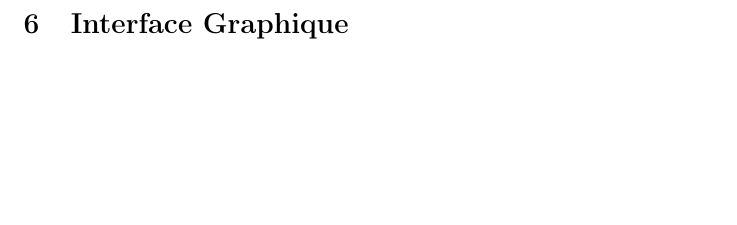
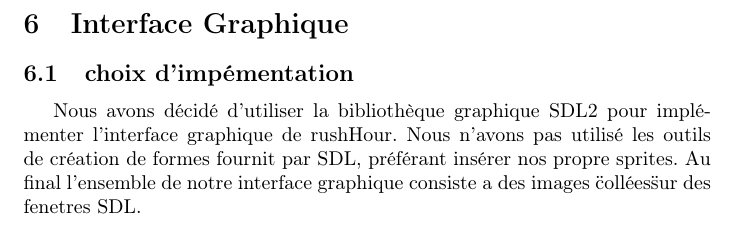
Before and after one commit to ZuperKuchen/ProjetRushHourPRS, a LaTeX document (Rapport.tex): part of page 4 of 4, cut so that both start at the same text, the shorter picture padded with empty space. Compiled offline with pdfLaTeX.

Commit message:
maj rapport

```diff
--- a/Rapport.tex
+++ b/Rapport.tex
@@ -69,6 +69,8 @@ Il a une complexité en temps de O(n2).
 Nous avons donc un solveur relativement efficace pour l'Ane Rouge mais très lent pour une configuration d'Ane Rouge complexe (plus de 10 min sur une machine du crémi pour le rh46 et 8 min sur une de nos machines personnelles).
 
 \section{Interface Graphique}
+\subsection{choix d'impémentation}
+Nous avons décidé d'utiliser la bibliothèque graphique SDL2 pour implémenter l'interface graphique de rushHour. Nous n'avons pas utilisé les outils de création de formes fournit par SDL, préférant insérer nos propre sprites. Au final l'ensemble de notre interface graphique consiste a des images \"collées\" sur des fenetres SDL.
 \paragraph{}
 
 \end{document}
```
